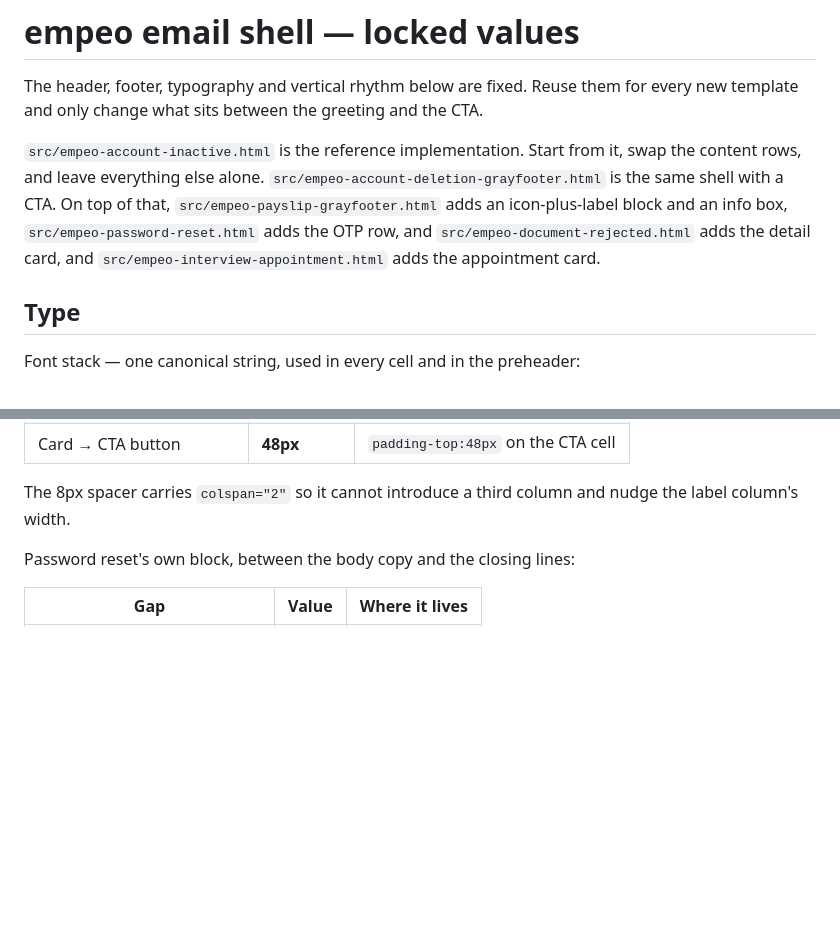
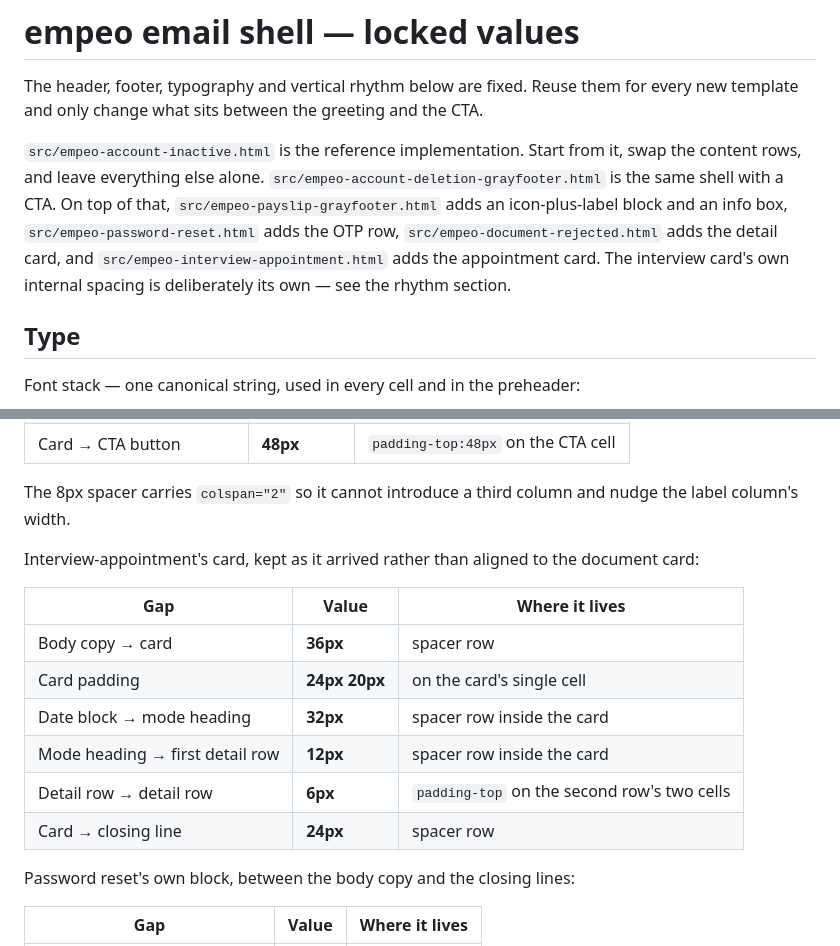
Before and after one commit to Parianpsms2546/githubforDevelopers, a Markdown page: email-templates/SHELL-SPEC.md, 2 parts joined by grey strips. GitHub-like rendering; blank space fills up the shorter version.

Commit message:
Record the interview card's own rhythm in SHELL-SPEC
Its internals differ from the document card on purpose - 24px 20px padding,
32px under the date block, 12px under the mode, 6px between detail rows as
padding-top rather than a spacer row - so write them down instead of leaving
the next person to infer the document card's values apply.

Co-Authored-By: Claude Opus 5 <noreply@anthropic.com>
Claude-Session: https://claude.ai/code/session_01P9DisAPkYqth17ybSVAxpi

```diff
--- a/email-templates/SHELL-SPEC.md
+++ b/email-templates/SHELL-SPEC.md
@@ -7,9 +7,10 @@ every new template and only change what sits between the greeting and the CTA.
 swap the content rows, and leave everything else alone.
 `src/empeo-account-deletion-grayfooter.html` is the same shell with a CTA. On top of
 that, `src/empeo-payslip-grayfooter.html` adds an icon-plus-label block and an info
-box, `src/empeo-password-reset.html` adds the OTP row, and
+box, `src/empeo-password-reset.html` adds the OTP row,
 `src/empeo-document-rejected.html` adds the detail card, and
-`src/empeo-interview-appointment.html` adds the appointment card.
+`src/empeo-interview-appointment.html` adds the appointment card. The interview card's
+own internal spacing is deliberately its own — see the rhythm section.
 
 ## Type
 
@@ -133,6 +134,18 @@ Document-rejected's detail card:
 
 The 8px spacer carries `colspan="2"` so it cannot introduce a third column and nudge
 the label column's width.
+
+Interview-appointment's card, kept as it arrived rather than aligned to the document
+card:
+
+| Gap | Value | Where it lives |
+|---|---|---|
+| Body copy → card | **36px** | spacer row |
+| Card padding | **24px 20px** | on the card's single cell |
+| Date block → mode heading | **32px** | spacer row inside the card |
+| Mode heading → first detail row | **12px** | spacer row inside the card |
+| Detail row → detail row | **6px** | `padding-top` on the second row's two cells |
+| Card → closing line | **24px** | spacer row |
 
 Password reset's own block, between the body copy and the closing lines:
 
```
